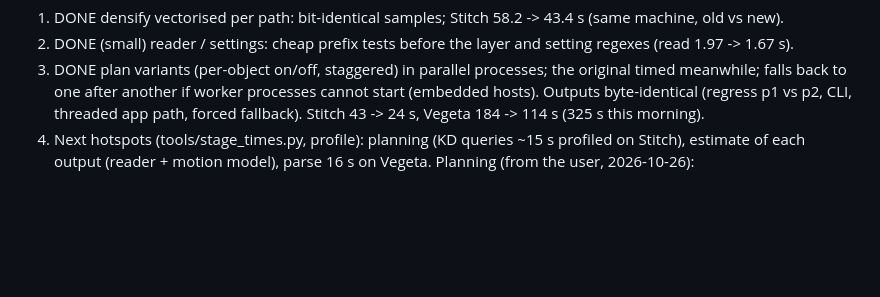
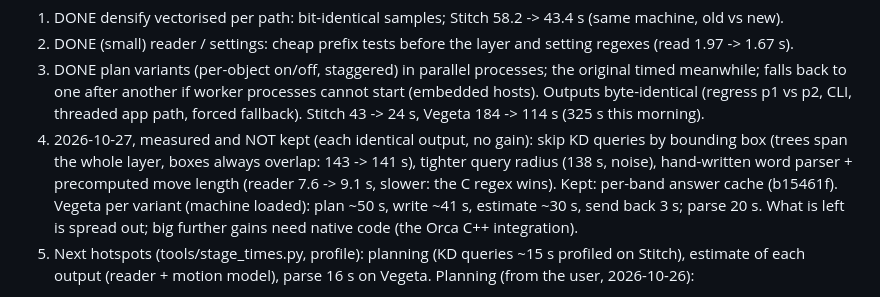
Before and after one commit to shawn-makes-stuff/Color-Batching, a Markdown page: STATUS.md, the part around the change. GitHub-like rendering; blank space fills up the shorter version.

Commit message:
STATUS: speed experiments that did not pay off

```diff
--- a/STATUS.md
+++ b/STATUS.md
@@ -177,6 +177,11 @@ motion model 13 s), writer 41 s (height map 30 s = densify again), KD queries 22
 3. DONE plan variants (per-object on/off, staggered) in parallel processes; the original timed meanwhile; falls back
    to one after another if worker processes cannot start (embedded hosts). Outputs byte-identical (regress p1 vs p2,
    CLI, threaded app path, forced fallback). Stitch 43 -> 24 s, Vegeta 184 -> 114 s (325 s this morning).
+5. 2026-10-27, measured and NOT kept (each identical output, no gain): skip KD queries by bounding box (trees span the
+   whole layer, boxes always overlap: 143 -> 141 s), tighter query radius (138 s, noise), hand-written word parser +
+   precomputed move length (reader 7.6 -> 9.1 s, slower: the C regex wins). Kept: per-band answer cache
+   (b15461f). Vegeta per variant (machine loaded): plan ~50 s, write ~41 s, estimate ~30 s, send back 3 s; parse
+   20 s. What is left is spread out; big further gains need native code (the Orca C++ integration).
 4. Next hotspots (tools/stage_times.py, profile): planning (KD queries ~15 s profiled on Stitch), estimate of
    each output (reader + motion model), parse 16 s on Vegeta.
 Planning (from the user, 2026-10-26):
```
